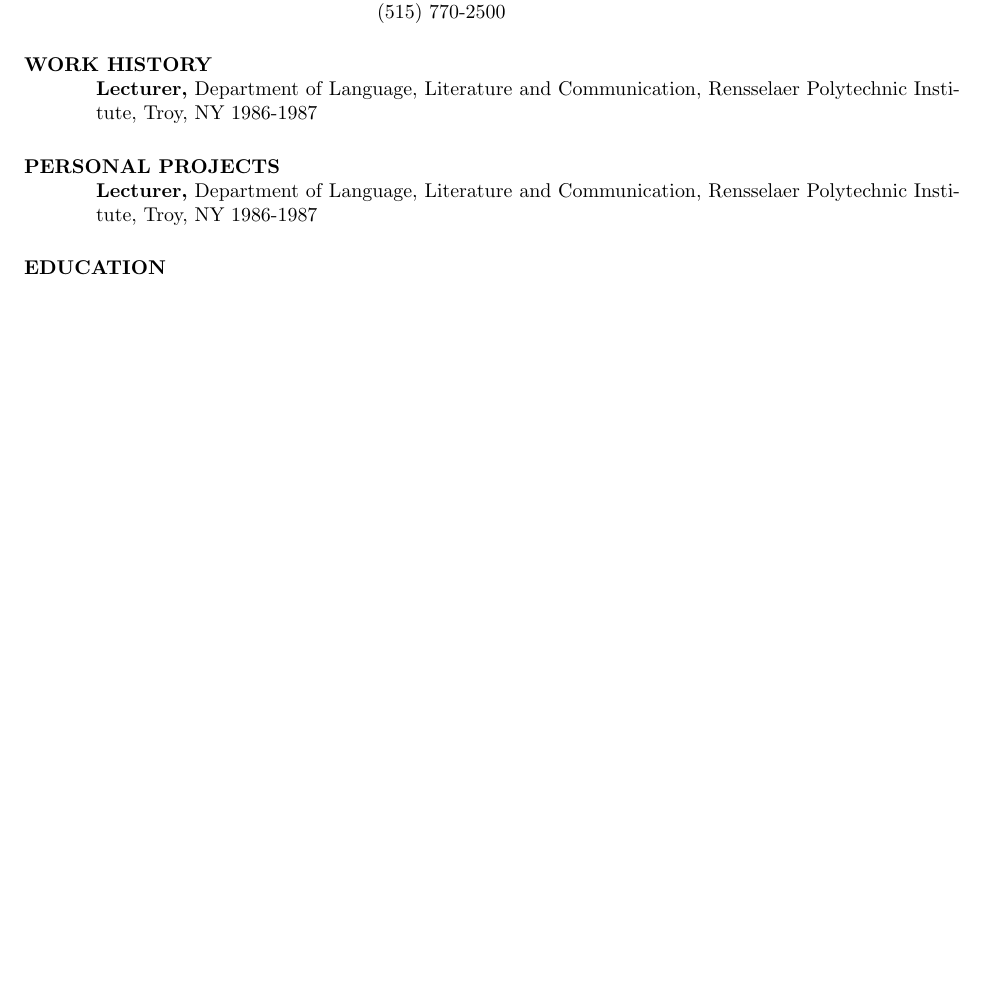
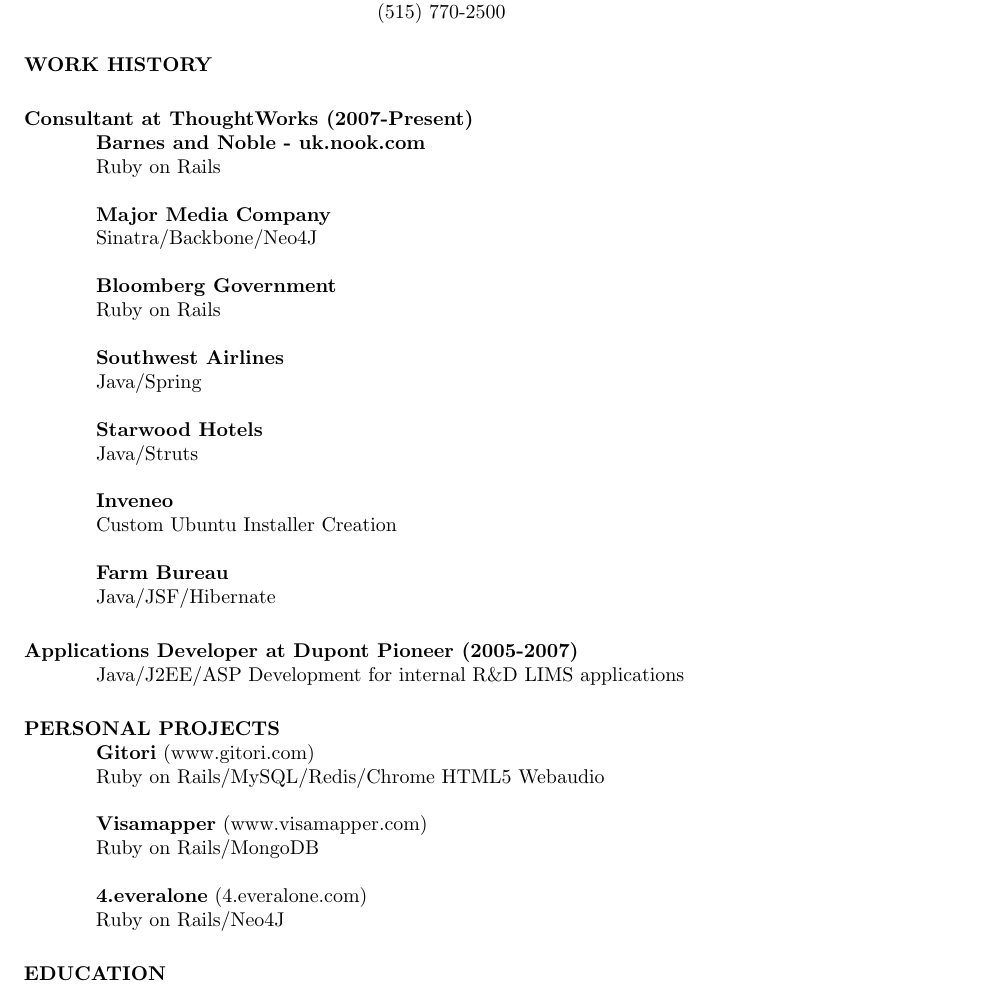
Before and after one commit to udit99/cv, a LaTeX CV (cs.tex): part of the page before the commit and part of page 1 of 2 after it, cut so that both start at the same text, the shorter picture padded with empty space. Compiled offline with pdfLaTeX.

Commit message:
Ported over all the text. Now I just need to fit this on one page

```diff
--- a/cs.tex
+++ b/cs.tex
@@ -5,6 +5,7 @@
 %\usepackage{helvetica} % uses helvetica postscript font (download helvetica.sty)
 %\usepackage{newcent}   % uses new century schoolbook postscript font
 \setlength{\textheight}{9.5in} % increase text height to fit on 1-page
+\topmargin=-0.5in % start text higher on the page
 
 \begin{document}
 
@@ -16,16 +17,40 @@
 \begin{resume}
 
 \section{WORK HISTORY}
-    {\bf Lecturer,} Department of Language, Literature and
-    Communication, Rensselaer Polytechnic Institute, Troy, NY
-    1986-1987
+\section {Consultant at ThoughtWorks (2007-Present)}
+{\bf Barnes and Noble - uk.nook.com}
+\\Ruby on Rails
 
+{\bf Major Media Company}
+\\Sinatra/Backbone/Neo4J
+
+{\bf Bloomberg Government}
+\\Ruby on Rails
+
+{\bf Southwest Airlines}
+\\Java/Spring
+
+{\bf Starwood Hotels}
+\\Java/Struts
+
+{\bf Inveneo}
+\\Custom Ubuntu Installer Creation
+
+{\bf Farm Bureau}
+\\Java/JSF/Hibernate
+
+\section {Applications Developer at Dupont Pioneer (2005-2007)}
+Java/J2EE/ASP Development for internal R\&D LIMS applications
 
 \section{PERSONAL PROJECTS}
-    {\bf Lecturer,} Department of Language, Literature and
-    Communication, Rensselaer Polytechnic Institute, Troy, NY
-    1986-1987
+    {\bf Gitori} (www.gitori.com)
+     \\Ruby on Rails/MySQL/Redis/Chrome HTML5 Webaudio
 
+    {\bf Visamapper} (www.visamapper.com)
+    \\Ruby on Rails/MongoDB
+
+    {\bf 4.everalone} (4.everalone.com)
+    \\Ruby on Rails/Neo4J
 
 \section{EDUCATION}
     {\bf B.A. Computer Science,} Central College, Pella -IA
```
Also changed, not shown: cs.pdf.
